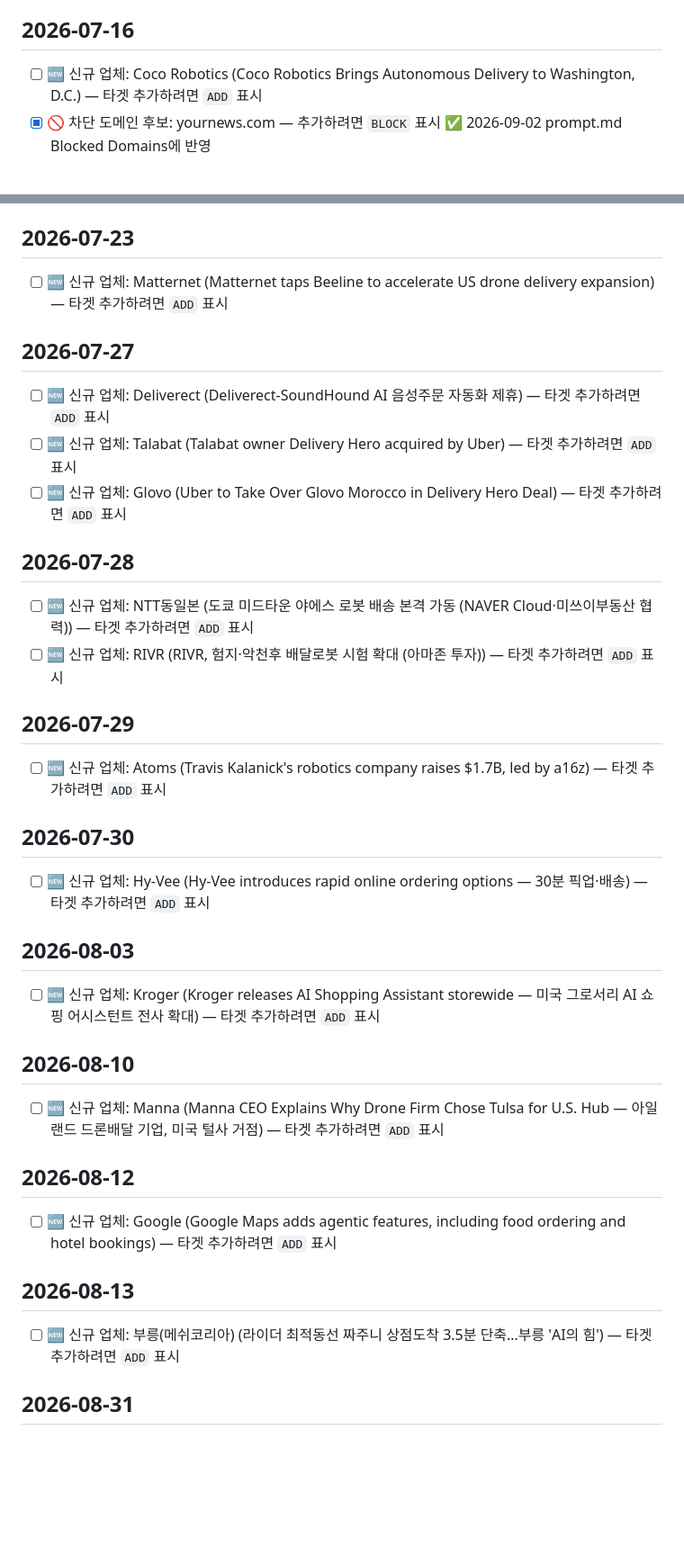
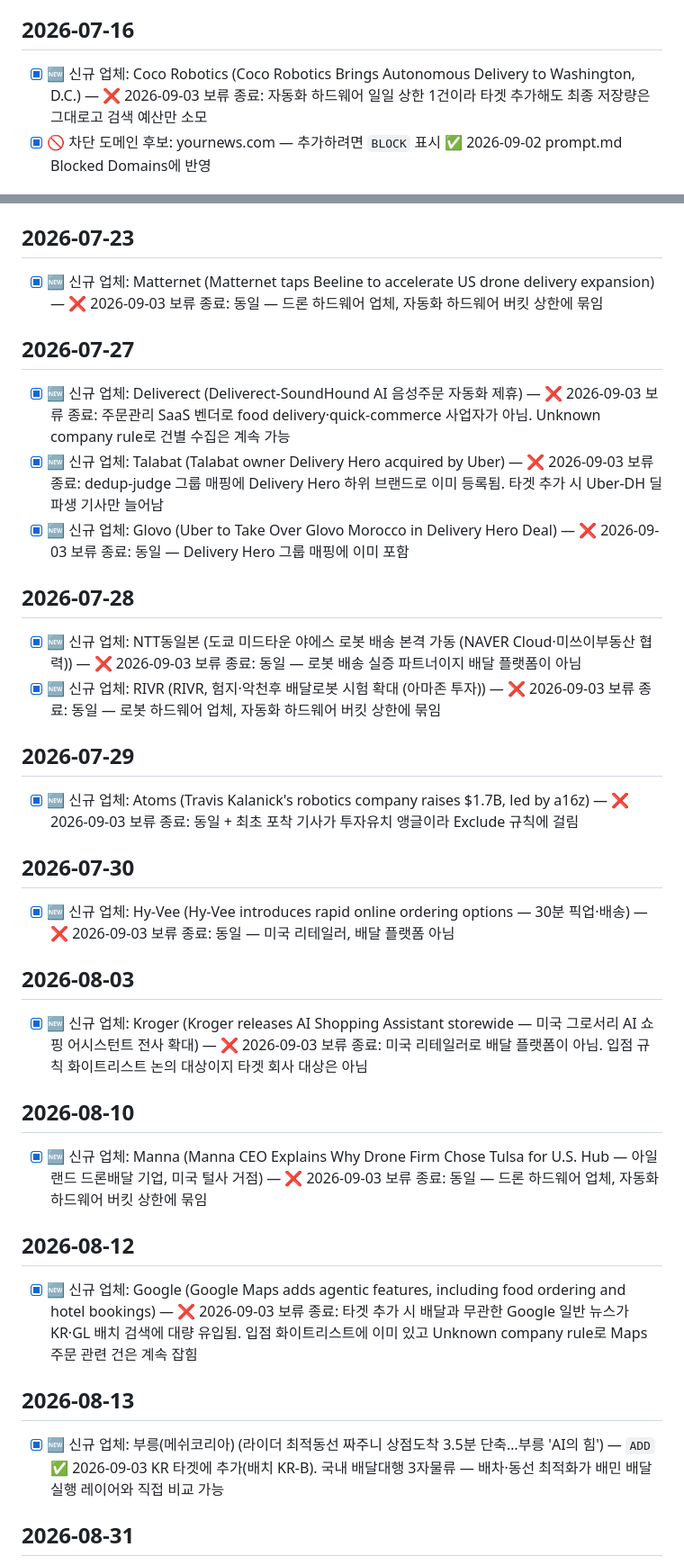
Before and after one commit to mafleur/baemin-product-insight-news-scraping, a Markdown page: pending_decisions.md, 2 parts joined by grey strips. Shown at 90% size. Drawn GitHub-style; blank space fills up the shorter version.

Commit message:
chore: resolve pending decisions (11 domains blocked, 부릉 added to KR targets)

```diff
--- a/pending_decisions.md
+++ b/pending_decisions.md
@@ -4,7 +4,7 @@
 > 처리 완료된 줄은 삭제하거나 `[x]`로 바꾸세요.
 
 ## 2026-07-16
-- [ ] 🆕 신규 업체: Coco Robotics (Coco Robotics Brings Autonomous Delivery to Washington, D.C.) — 타겟 추가하려면 `ADD` 표시
+- [x] 🆕 신규 업체: Coco Robotics (Coco Robotics Brings Autonomous Delivery to Washington, D.C.) — ❌ 2026-09-03 보류 종료: 자동화 하드웨어 일일 상한 1건이라 타겟 추가해도 최종 저장량은 그대로고 검색 예산만 소모
 - [x] 🚫 차단 도메인 후보: yournews.com — 추가하려면 `BLOCK` 표시  ✅ 2026-09-02 prompt.md Blocked Domains에 반영
 
 ## 2026-07-20
@@ -14,34 +14,34 @@
       (재시도 원하면 이 줄 끝에 `RETRY: chrome` 추가)
 
 ## 2026-07-23
-- [ ] 🆕 신규 업체: Matternet (Matternet taps Beeline to accelerate US drone delivery expansion) — 타겟 추가하려면 `ADD` 표시
+- [x] 🆕 신규 업체: Matternet (Matternet taps Beeline to accelerate US drone delivery expansion) — ❌ 2026-09-03 보류 종료: 동일 — 드론 하드웨어 업체, 자동화 하드웨어 버킷 상한에 묶임
 
 ## 2026-07-27
-- [ ] 🆕 신규 업체: Deliverect (Deliverect-SoundHound AI 음성주문 자동화 제휴) — 타겟 추가하려면 `ADD` 표시
-- [ ] 🆕 신규 업체: Talabat (Talabat owner Delivery Hero acquired by Uber) — 타겟 추가하려면 `ADD` 표시
-- [ ] 🆕 신규 업체: Glovo (Uber to Take Over Glovo Morocco in Delivery Hero Deal) — 타겟 추가하려면 `ADD` 표시
+- [x] 🆕 신규 업체: Deliverect (Deliverect-SoundHound AI 음성주문 자동화 제휴) — ❌ 2026-09-03 보류 종료: 주문관리 SaaS 벤더로 food delivery·quick-commerce 사업자가 아님. Unknown company rule로 건별 수집은 계속 가능
+- [x] 🆕 신규 업체: Talabat (Talabat owner Delivery Hero acquired by Uber) — ❌ 2026-09-03 보류 종료: dedup-judge 그룹 매핑에 Delivery Hero 하위 브랜드로 이미 등록됨. 타겟 추가 시 Uber-DH 딜 파생 기사만 늘어남
+- [x] 🆕 신규 업체: Glovo (Uber to Take Over Glovo Morocco in Delivery Hero Deal) — ❌ 2026-09-03 보류 종료: 동일 — Delivery Hero 그룹 매핑에 이미 포함
 
 ## 2026-07-28
-- [ ] 🆕 신규 업체: NTT동일본 (도쿄 미드타운 야에스 로봇 배송 본격 가동 (NAVER Cloud·미쓰이부동산 협력)) — 타겟 추가하려면 `ADD` 표시
-- [ ] 🆕 신규 업체: RIVR (RIVR, 험지·악천후 배달로봇 시험 확대 (아마존 투자)) — 타겟 추가하려면 `ADD` 표시
+- [x] 🆕 신규 업체: NTT동일본 (도쿄 미드타운 야에스 로봇 배송 본격 가동 (NAVER Cloud·미쓰이부동산 협력)) — ❌ 2026-09-03 보류 종료: 동일 — 로봇 배송 실증 파트너이지 배달 플랫폼이 아님
+- [x] 🆕 신규 업체: RIVR (RIVR, 험지·악천후 배달로봇 시험 확대 (아마존 투자)) — ❌ 2026-09-03 보류 종료: 동일 — 로봇 하드웨어 업체, 자동화 하드웨어 버킷 상한에 묶임
 
 ## 2026-07-29
-- [ ] 🆕 신규 업체: Atoms (Travis Kalanick's robotics company raises $1.7B, led by a16z) — 타겟 추가하려면 `ADD` 표시
+- [x] 🆕 신규 업체: Atoms (Travis Kalanick's robotics company raises $1.7B, led by a16z) — ❌ 2026-09-03 보류 종료: 동일 + 최초 포착 기사가 투자유치 앵글이라 Exclude 규칙에 걸림
 
 ## 2026-07-30
-- [ ] 🆕 신규 업체: Hy-Vee (Hy-Vee introduces rapid online ordering options — 30분 픽업·배송) — 타겟 추가하려면 `ADD` 표시
+- [x] 🆕 신규 업체: Hy-Vee (Hy-Vee introduces rapid online ordering options — 30분 픽업·배송) — ❌ 2026-09-03 보류 종료: 동일 — 미국 리테일러, 배달 플랫폼 아님
 
 ## 2026-08-03
-- [ ] 🆕 신규 업체: Kroger (Kroger releases AI Shopping Assistant storewide — 미국 그로서리 AI 쇼핑 어시스턴트 전사 확대) — 타겟 추가하려면 `ADD` 표시
+- [x] 🆕 신규 업체: Kroger (Kroger releases AI Shopping Assistant storewide — 미국 그로서리 AI 쇼핑 어시스턴트 전사 확대) — ❌ 2026-09-03 보류 종료: 미국 리테일러로 배달 플랫폼이 아님. 입점 규칙 화이트리스트 논의 대상이지 타겟 회사 대상은 아님
 
 ## 2026-08-10
-- [ ] 🆕 신규 업체: Manna (Manna CEO Explains Why Drone Firm Chose Tulsa for U.S. Hub — 아일랜드 드론배달 기업, 미국 털사 거점) — 타겟 추가하려면 `ADD` 표시
+- [x] 🆕 신규 업체: Manna (Manna CEO Explains Why Drone Firm Chose Tulsa for U.S. Hub — 아일랜드 드론배달 기업, 미국 털사 거점) — ❌ 2026-09-03 보류 종료: 동일 — 드론 하드웨어 업체, 자동화 하드웨어 버킷 상한에 묶임
 
 ## 2026-08-12
-- [ ] 🆕 신규 업체: Google (Google Maps adds agentic features, including food ordering and hotel bookings) — 타겟 추가하려면 `ADD` 표시
+- [x] 🆕 신규 업체: Google (Google Maps adds agentic features, including food ordering and hotel bookings) — ❌ 2026-09-03 보류 종료: 타겟 추가 시 배달과 무관한 Google 일반 뉴스가 KR·GL 배치 검색에 대량 유입됨. 입점 화이트리스트에 이미 있고 Unknown company rule로 Maps 주문 관련 건은 계속 잡힘
 
 ## 2026-08-13
-- [ ] 🆕 신규 업체: 부릉(메쉬코리아) (라이더 최적동선 짜주니 상점도착 3.5분 단축…부릉 'AI의 힘') — 타겟 추가하려면 `ADD` 표시
+- [x] 🆕 신규 업체: 부릉(메쉬코리아) (라이더 최적동선 짜주니 상점도착 3.5분 단축…부릉 'AI의 힘') — `ADD`  ✅ 2026-09-03 KR 타겟에 추가(배치 KR-B). 국내 배달대행 3자물류 — 배차·동선 최적화가 배민 배달 실행 레이어와 직접 비교 가능
 
 ## 2026-08-31
 - [x] 🚫 차단 도메인 후보: ad-hoc-news.de — 추가하려면 `BLOCK` 표시  ✅ 2026-09-02 prompt.md Blocked Domains에 반영
```
Also changed, not shown: other parts of pending_decisions.md (+11 -11 lines).
